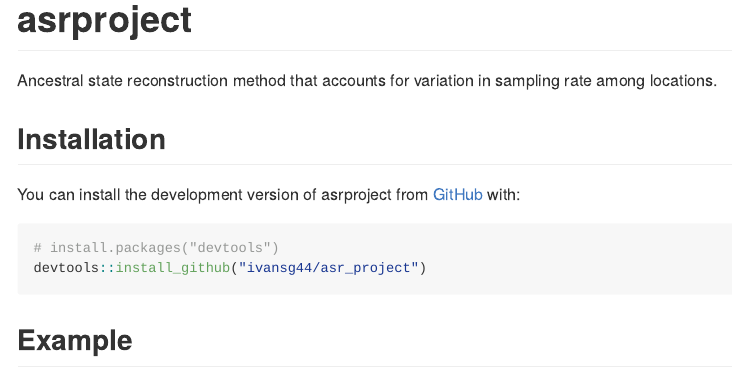
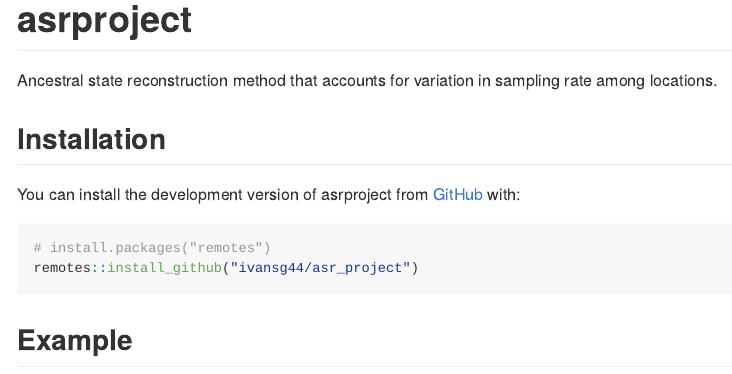
Before and after one commit to MAGPIE-SFU/saasi, an R Markdown document (README.Rmd): the page in a window 1100 px wide, from its top. The pictures show the output file README.md that the author committed with the source, drawn offline in the style of GitHub.

Commit message:
Replace calls to devtools with remotes
* In README

````diff
--- a/README.Rmd
+++ b/README.Rmd
@@ -26,8 +26,8 @@ rate among locations.
 You can install the development version of asrproject from [GitHub](https://github.com/) with:
 
 ``` r
-# install.packages("devtools")
-devtools::install_github("ivansg44/asr_project")
+# install.packages("remotes")
+remotes::install_github("ivansg44/asr_project")
 ```
 
 ## Example
````
Also changed, not shown: README.md.
